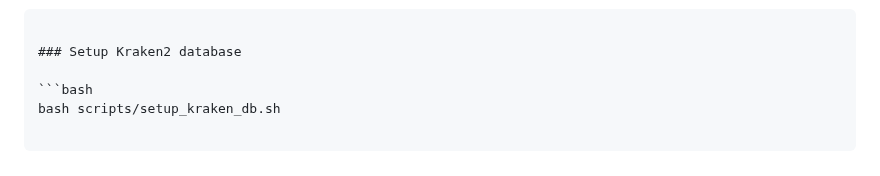
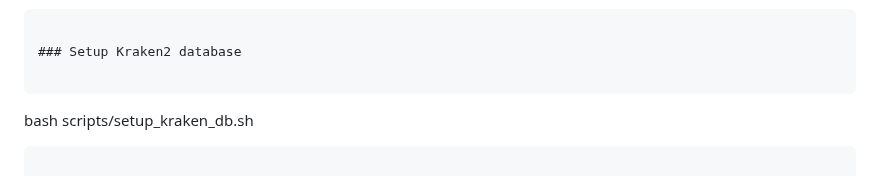
Before and after one commit to gmboowa/Bunya-ONT-Gen, a Markdown page: README.md, the part around the change. Rendered like a GitHub page.

````diff
--- a/README.md
+++ b/README.md
@@ -130,7 +130,7 @@ multiqc spades kraken2 mafft fasttree seqtk flye krona snpeff -y
 
 ### Setup Kraken2 database
 
-```bash
+```
 bash scripts/setup_kraken_db.sh
 
 ```
````
